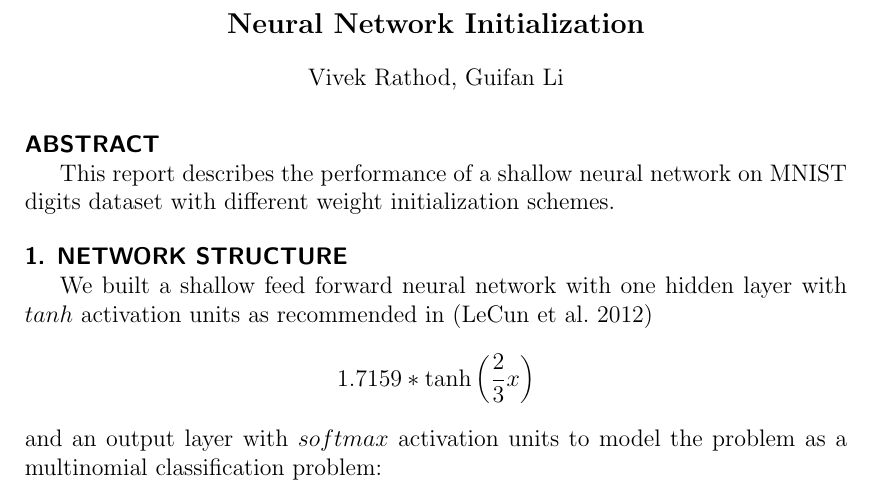
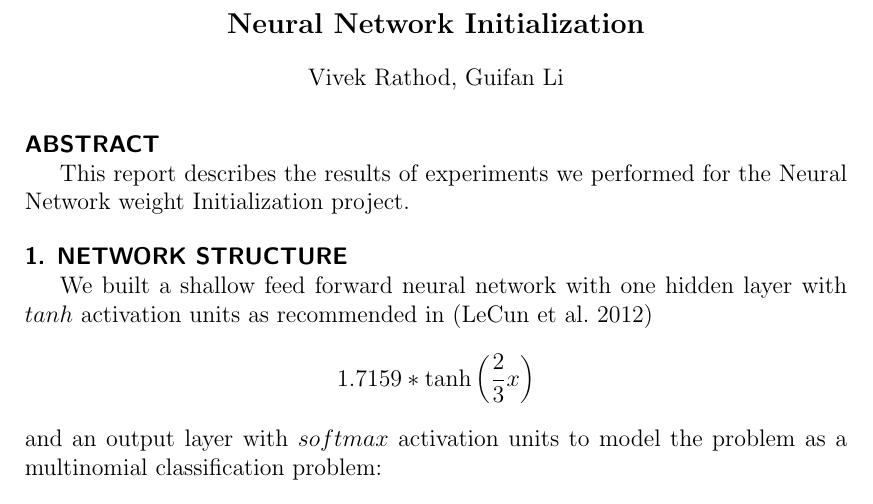
Before and after one commit to vmr2117/nnet, a LaTeX document (documentation/report.tex): part of page 1 of 7, cut so that both start at the same text. Compiled offline with pdfLaTeX.

Commit message:
edit report

```diff
--- a/documentation/report.tex
+++ b/documentation/report.tex
@@ -30,8 +30,8 @@
 \maketitle
 %
 
-\Section{Abstract} This report describes the performance of a shallow neural
-network on MNIST digits dataset with different weight initialization schemes.
+\Section{Abstract} This report describes the results of experiments we
+performed for the Neural Network weight Initialization project.
 
 \Section{1. Network Structure} \label{sec:network_struct} We built a
 shallow feed forward neural network with one hidden layer with $tanh$
```
Also changed, not shown: documentation/report.pdf.
